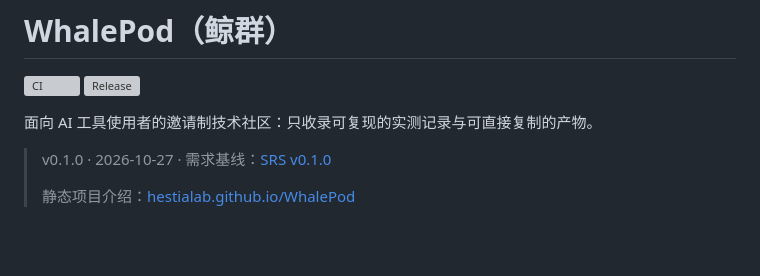
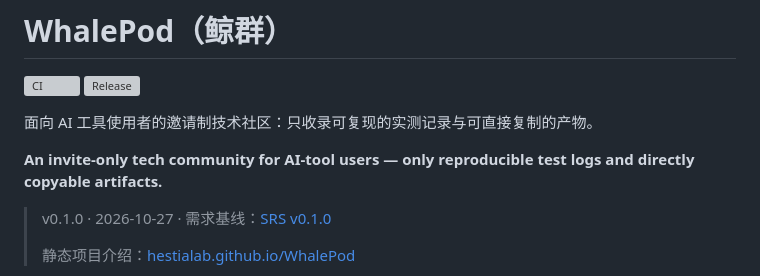
Before and after one commit to HestiaLab/WhalePod, a Markdown page: README.md, the part around the change. Drawn GitHub-style; blank space fills up the shorter version; grey boxes are pictures that could not be loaded.

Commit message:
docs(readme): 补充英文一行定位语 (#3)

```diff
--- a/README.md
+++ b/README.md
@@ -4,6 +4,8 @@
 [![Release](https://github.com/HestiaLab/WhalePod/actions/workflows/release.yml/badge.svg)](https://github.com/HestiaLab/WhalePod/actions/workflows/release.yml)
 
 面向 AI 工具使用者的邀请制技术社区：只收录可复现的实测记录与可直接复制的产物。
+
+**An invite-only tech community for AI-tool users — only reproducible test logs and directly copyable artifacts.**
 
 > v0.1.0 · 2026-10-27 · 需求基线：[SRS v0.1.0](docs/SRS.md)
 >
```
